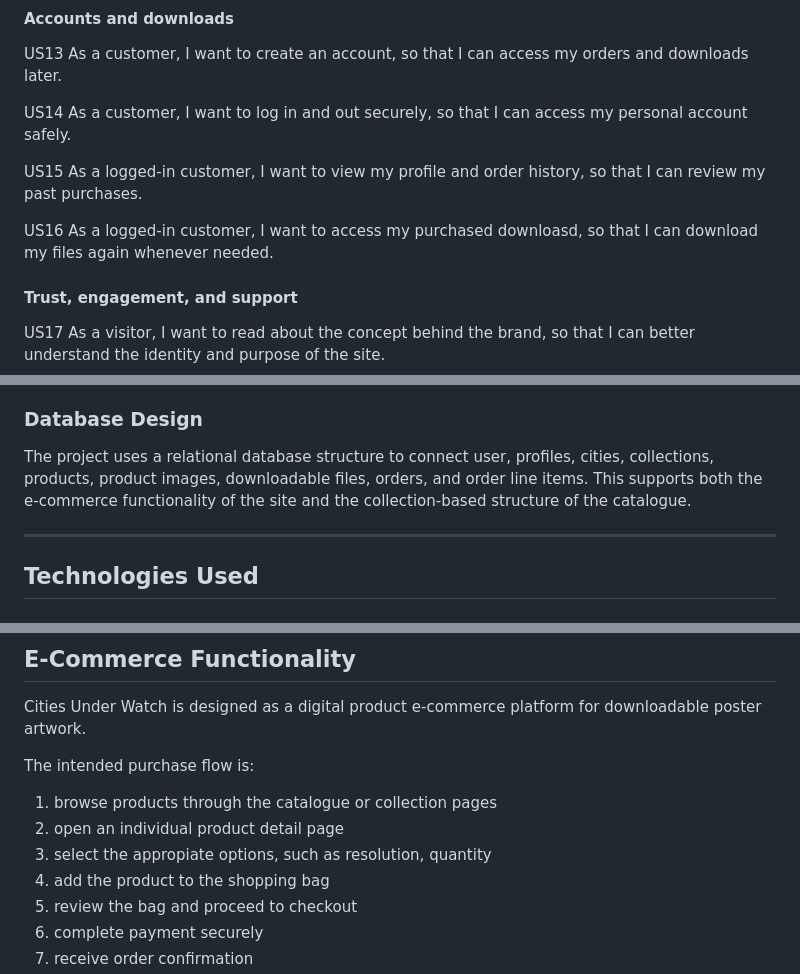
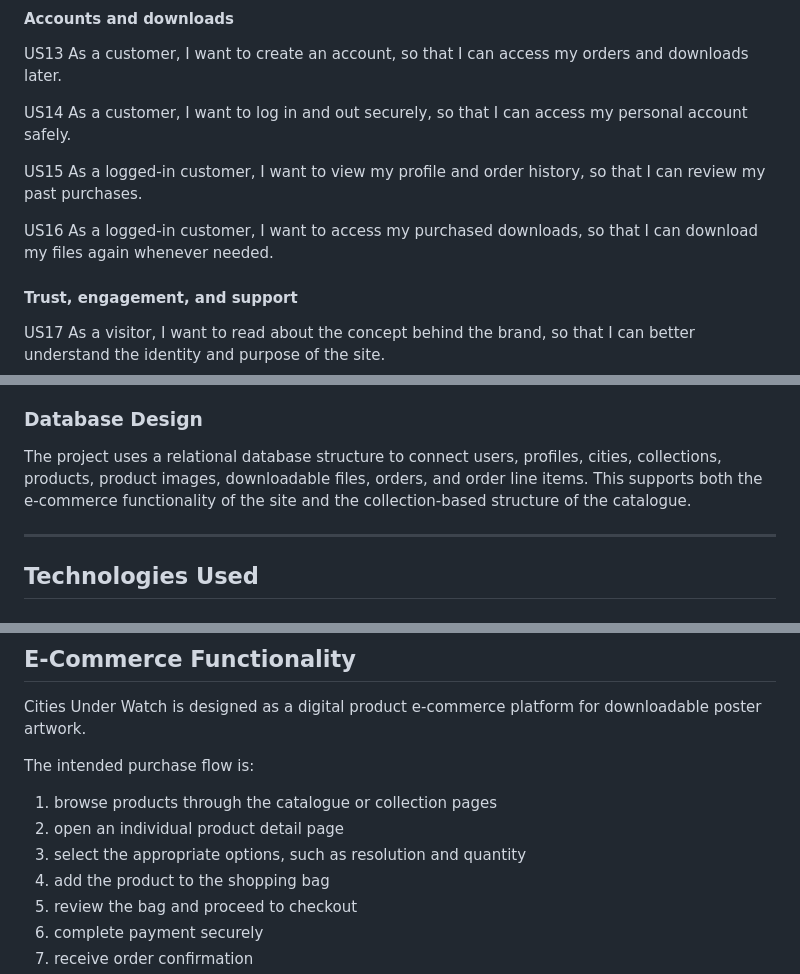
Before and after one commit to creatvie-introvert/cities-under-watch, a Markdown page: README.md, 3 parts joined by grey strips. Rendered like a GitHub page.

```diff
--- a/README.md
+++ b/README.md
@@ -170,7 +170,7 @@ US15
 As a logged-in customer, I want to view my profile and order history, so that I can review my past purchases.
 
 US16
-As a logged-in customer, I want to access my purchased downloasd, so that I can download my files again whenever needed.
+As a logged-in customer, I want to access my purchased downloads, so that I can download my files again whenever needed.
 
 #### Trust, engagement, and support
 
@@ -265,7 +265,7 @@ _To be completed_
 The database structure for Cities Under Watch was planned before development using an entity relationship diagram created in dbdiagram. The aim of the data model is to support a digital e-commerce workflow while also reflecting the site's collection-based structure and narrative worldbuilding.
 
 ### Database Design
-The project uses a relational database structure to connect user, profiles, cities, collections, products, product images, downloadable files, orders, and order line items. This supports both the e-commerce functionality of the site and the collection-based structure of the catalogue.
+The project uses a relational database structure to connect users, profiles, cities, collections, products, product images, downloadable files, orders, and order line items. This supports both the e-commerce functionality of the site and the collection-based structure of the catalogue.
 
 ---
 
@@ -322,7 +322,7 @@ The intended purchase flow is:
 
 1. browse products through the catalogue or collection pages
 2. open an individual product detail page
-3. select the appropiate options, such as resolution, quantity
+3. select the appropriate options, such as resolution and quantity
 4. add the product to the shopping bag
 5. review the bag and proceed to checkout
 6. complete payment securely
```
Also changed, not shown: other parts of README.md (+10 -10 lines).
